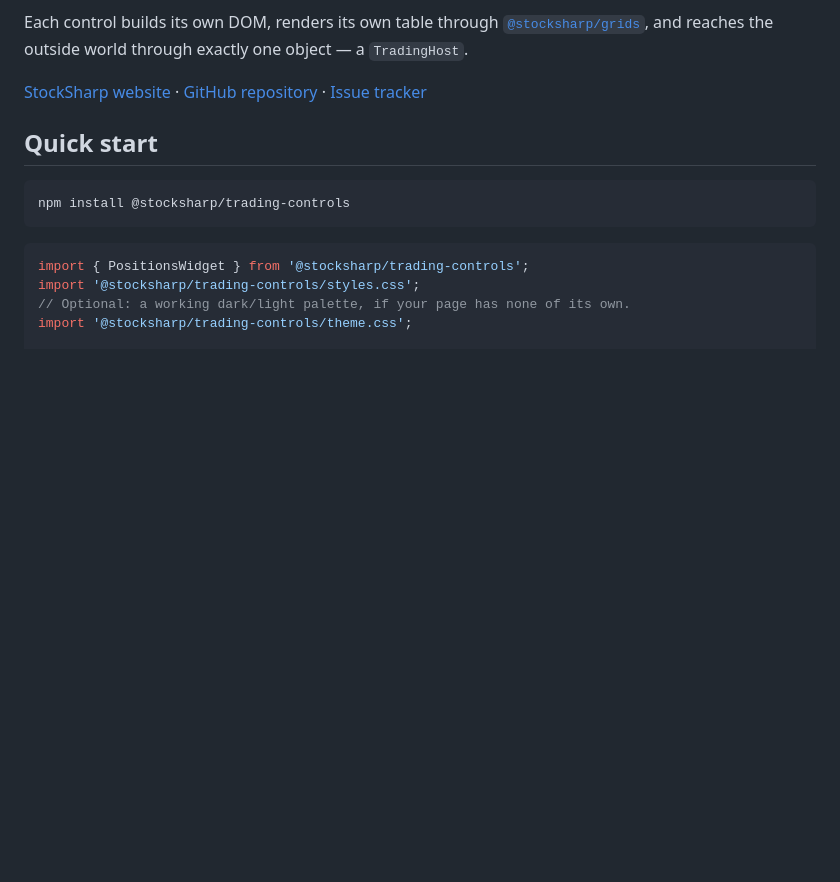
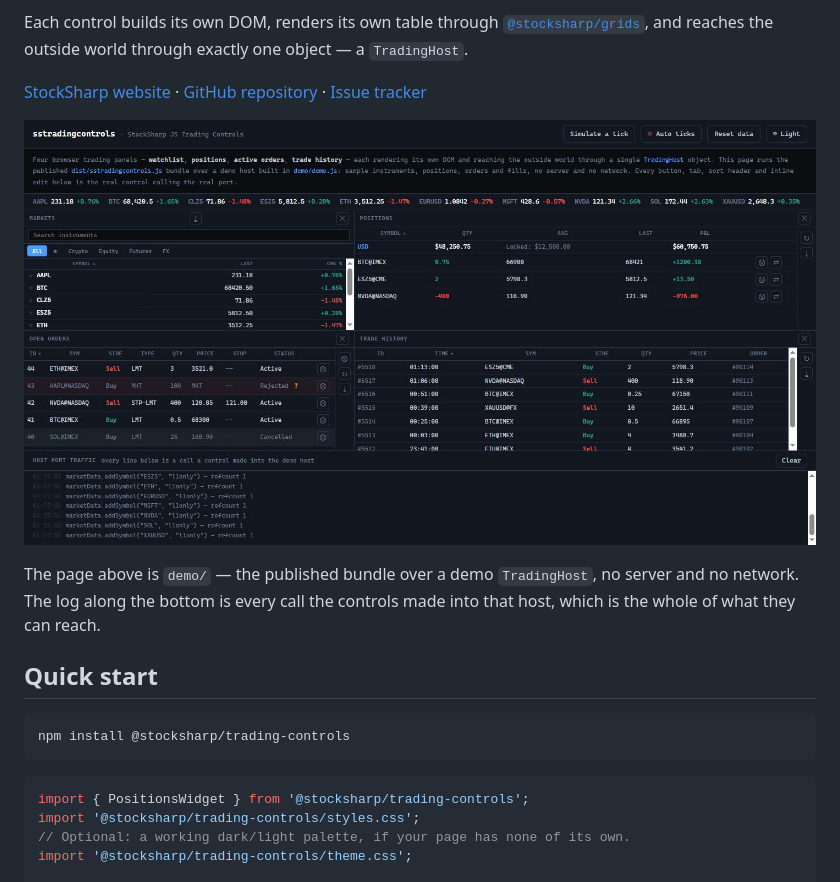
Before and after one commit to StockSharp/JS-TradingControls, a Markdown page: README.md, the part around the change. Rendered like a GitHub page; pictures changed too: screenshots/panels.jpg (added); blank space fills up the shorter version.

```diff
--- a/README.md
+++ b/README.md
@@ -16,6 +16,12 @@ the outside world through exactly one object — a `TradingHost`.
 [StockSharp website](https://stocksharp.com/) ·
 [GitHub repository](https://github.com/StockSharp/JS-TradingControls) ·
 [Issue tracker](https://github.com/StockSharp/JS-TradingControls/issues)
+
+![Watchlist, positions, open orders and trade history, with the host port traffic below](screenshots/panels.jpg)
+
+The page above is `demo/` — the published bundle over a demo `TradingHost`, no
+server and no network. The log along the bottom is every call the controls made
+into that host, which is the whole of what they can reach.
 
 ## Quick start
 
```
Also changed, not shown: 5 other files.
